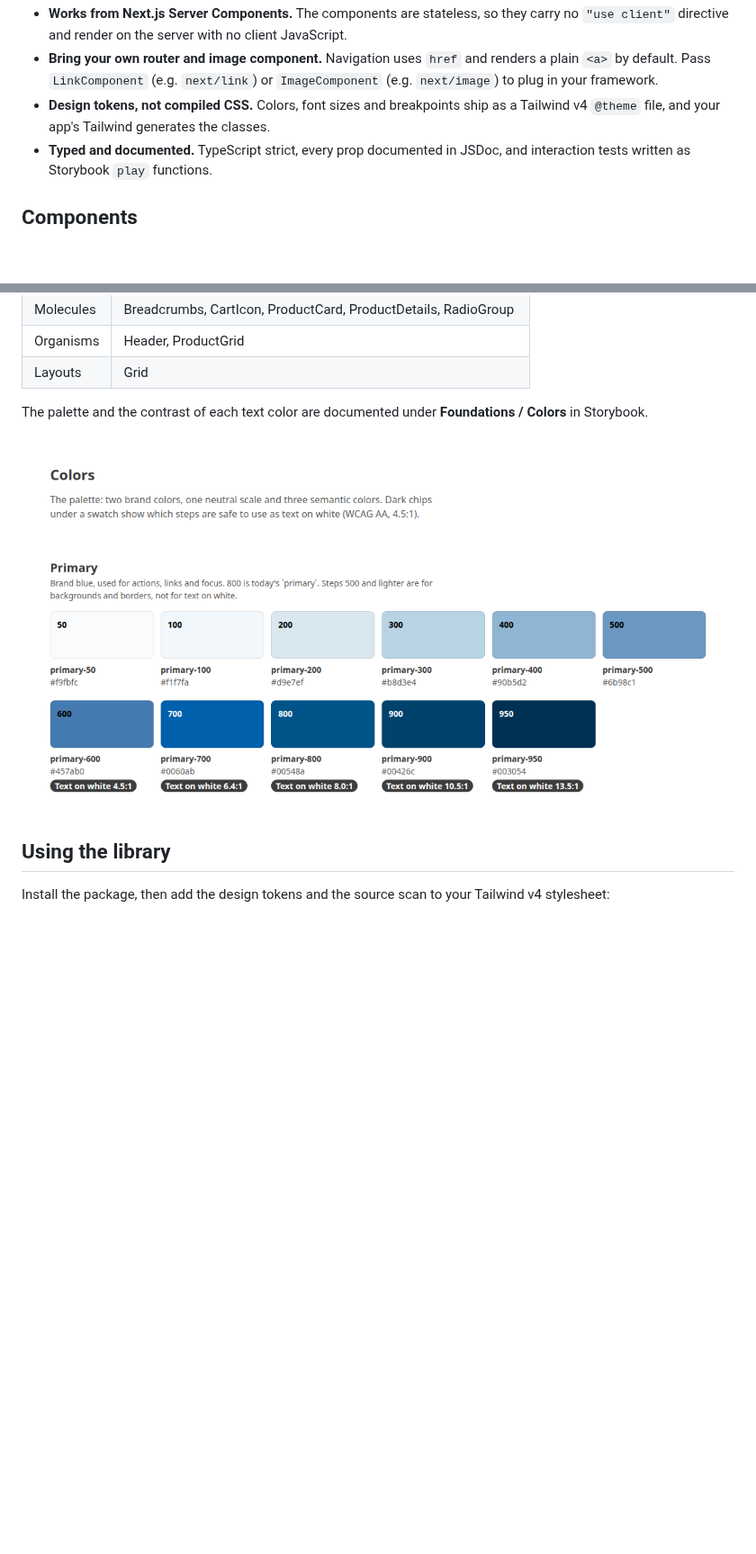
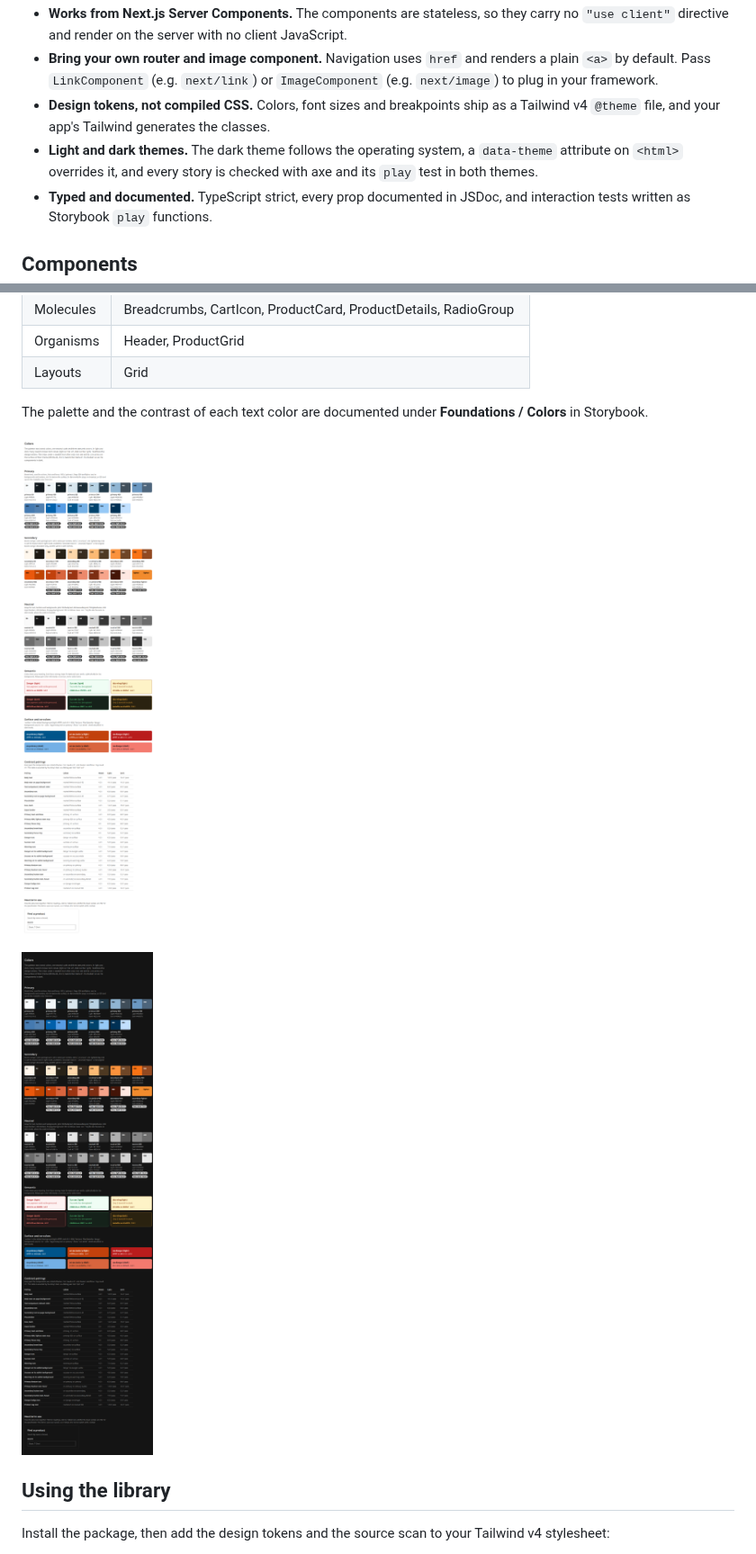
Before and after one commit to NicolasSancho/Storybook-core, a Markdown page: README.md, 2 parts joined by grey strips. Shown at 90% size. Drawn GitHub-style; pictures changed too: docs/colors-dark.png (added), docs/colors.png; blank space fills up the shorter version.

Commit message:
Document dark mode and retake the color screenshots
Co-Authored-By: Claude Sonnet 5.5 <noreply@anthropic.com>

```diff
--- a/README.md
+++ b/README.md
@@ -24,6 +24,8 @@ documented in Storybook. It is published to npm as `@nicolassancho/storybook-cor
   plug in your framework.
 - **Design tokens, not compiled CSS.** Colors, font sizes and breakpoints ship as a Tailwind v4
   `@theme` file, and your app's Tailwind generates the classes.
+- **Light and dark themes.** The dark theme follows the operating system, a `data-theme` attribute
+  on `<html>` overrides it, and every story is checked with axe and its `play` test in both themes.
 - **Typed and documented.** TypeScript strict, every prop documented in JSDoc, and interaction
   tests written as Storybook `play` functions.
 
@@ -40,6 +42,8 @@ The palette and the contrast of each text color are documented under **Foundatio
 Storybook.
 
 ![The color palette, with the text contrast of each step](https://raw.githubusercontent.com/NicolasSancho/Storybook-core/main/docs/colors.png)
+
+![The same palette in the dark theme](https://raw.githubusercontent.com/NicolasSancho/Storybook-core/main/docs/colors-dark.png)
 
 ## Using the library
 
```
Also changed, not shown: other parts of README.md (+1 -1 lines), CLAUDE.md (+39 -6 lines), 2 other files.
